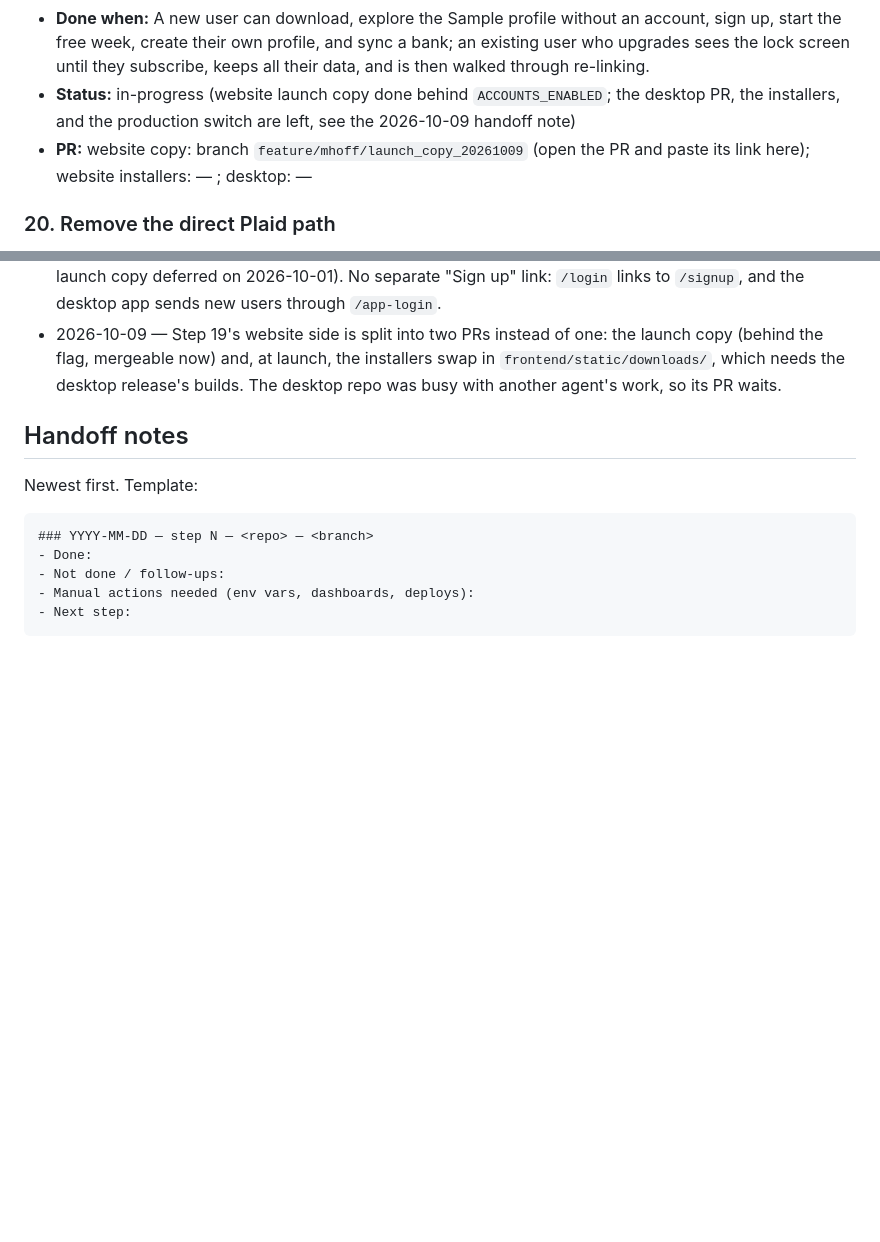
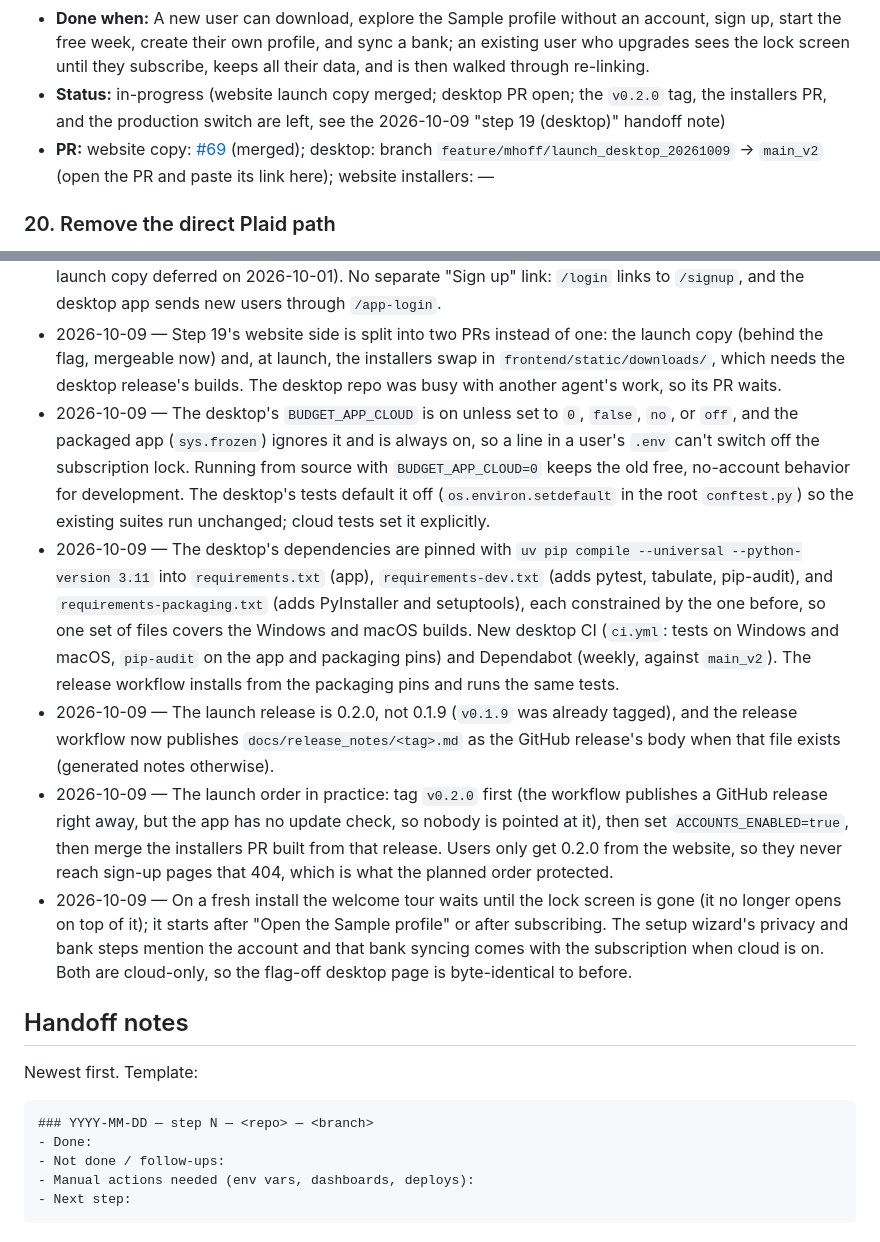
Before and after one commit to maxwell-hoff/budget_app_website, a Markdown page: docs/paid_plaid/PLAN.md, 2 parts joined by grey strips. Rendered like a GitHub page; blank space fills up the shorter version.

Commit message:
PLAN: step 19 desktop PR, decisions, and handoff
Co-authored-by: Cursor <cursoragent@cursor.com>

```diff
--- a/docs/paid_plaid/PLAN.md
+++ b/docs/paid_plaid/PLAN.md
@@ -616,8 +616,8 @@ flowchart LR
   account, sign up, start the free week, create their own profile, and sync a bank; an existing
   user who upgrades sees the lock screen until they subscribe, keeps all their data,
   and is then walked through re-linking.
-- **Status:** in-progress (website launch copy done behind `ACCOUNTS_ENABLED`; the desktop PR, the installers, and the production switch are left, see the 2026-10-09 handoff note)
-- **PR:** website copy: branch `feature/mhoff/launch_copy_20261009` (open the PR and paste its link here); website installers: — ; desktop: —
+- **Status:** in-progress (website launch copy merged; desktop PR open; the `v0.2.0` tag, the installers PR, and the production switch are left, see the 2026-10-09 "step 19 (desktop)" handoff note)
+- **PR:** website copy: [#69](https://github.com/maxwell-hoff/budget_app_website/pull/69) (merged); desktop: branch `feature/mhoff/launch_desktop_20261009` → `main_v2` (open the PR and paste its link here); website installers: —
 
 ### 20. Remove the direct Plaid path
 - **Repo:** budget_app
@@ -762,6 +762,11 @@ Newest last. One line each: date — decision — reason.
 - 2026-10-09 — Launch copy: the hero fact "Free to use" becomes "Try it free for a week"; the comparison heading drops "and for free"; the comparison table's "Free tier" row is removed (Workbench no longer has a free tier, and the competitors' trials weren't re-checked); pricing becomes two cards, "Sample profile · free" (explore the app with example data, no account) and "$8.99 / month · first week free" (the whole app, bank syncing included), with "Cancel any time. If you stop, your data stays on your computer and opens again when you resubscribe."; the download blurb points at the Sample profile and the free week. The trial length is written out ("a week") like the terms and refund pages, not read from `TRIAL_DAYS`; change all three together if the trial changes.
 - 2026-10-09 — Logged-out visitors see a "Log in" nav link (to `/login`) on the landing page, About, and the account pages when `ACCOUNTS_ENABLED` is on, in the slot the "Account" link uses when signed in (the launch copy deferred on 2026-10-01). No separate "Sign up" link: `/login` links to `/signup`, and the desktop app sends new users through `/app-login`.
 - 2026-10-09 — Step 19's website side is split into two PRs instead of one: the launch copy (behind the flag, mergeable now) and, at launch, the installers swap in `frontend/static/downloads/`, which needs the desktop release's builds. The desktop repo was busy with another agent's work, so its PR waits.
+- 2026-10-09 — The desktop's `BUDGET_APP_CLOUD` is on unless set to `0`, `false`, `no`, or `off`, and the packaged app (`sys.frozen`) ignores it and is always on, so a line in a user's `.env` can't switch off the subscription lock. Running from source with `BUDGET_APP_CLOUD=0` keeps the old free, no-account behavior for development. The desktop's tests default it off (`os.environ.setdefault` in the root `conftest.py`) so the existing suites run unchanged; cloud tests set it explicitly.
+- 2026-10-09 — The desktop's dependencies are pinned with `uv pip compile --universal --python-version 3.11` into `requirements.txt` (app), `requirements-dev.txt` (adds pytest, tabulate, pip-audit), and `requirements-packaging.txt` (adds PyInstaller and setuptools), each constrained by the one before, so one set of files covers the Windows and macOS builds. New desktop CI (`ci.yml`: tests on Windows and macOS, `pip-audit` on the app and packaging pins) and Dependabot (weekly, against `main_v2`). The release workflow installs from the packaging pins and runs the same tests.
+- 2026-10-09 — The launch release is 0.2.0, not 0.1.9 (`v0.1.9` was already tagged), and the release workflow now publishes `docs/release_notes/<tag>.md` as the GitHub release's body when that file exists (generated notes otherwise).
+- 2026-10-09 — The launch order in practice: tag `v0.2.0` first (the workflow publishes a GitHub release right away, but the app has no update check, so nobody is pointed at it), then set `ACCOUNTS_ENABLED=true`, then merge the installers PR built from that release. Users only get 0.2.0 from the website, so they never reach sign-up pages that 404, which is what the planned order protected.
+- 2026-10-09 — On a fresh install the welcome tour waits until the lock screen is gone (it no longer opens on top of it); it starts after "Open the Sample profile" or after subscribing. The setup wizard's privacy and bank steps mention the account and that bank syncing comes with the subscription when cloud is on. Both are cloud-only, so the flag-off desktop page is byte-identical to before.
 
 ## Handoff notes
 
```
Also changed, not shown: other parts of docs/paid_plaid/PLAN.md (+6 -0 lines).
